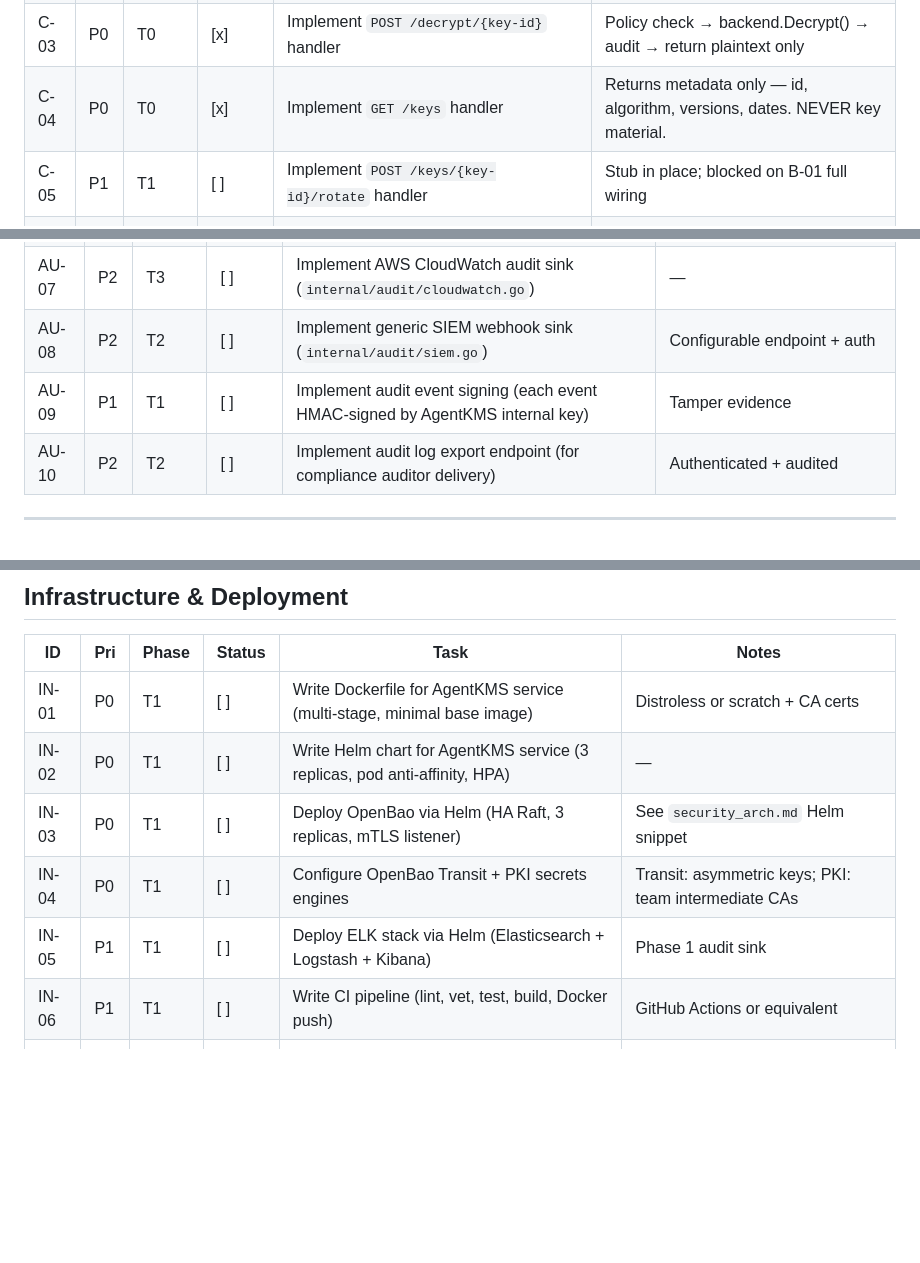
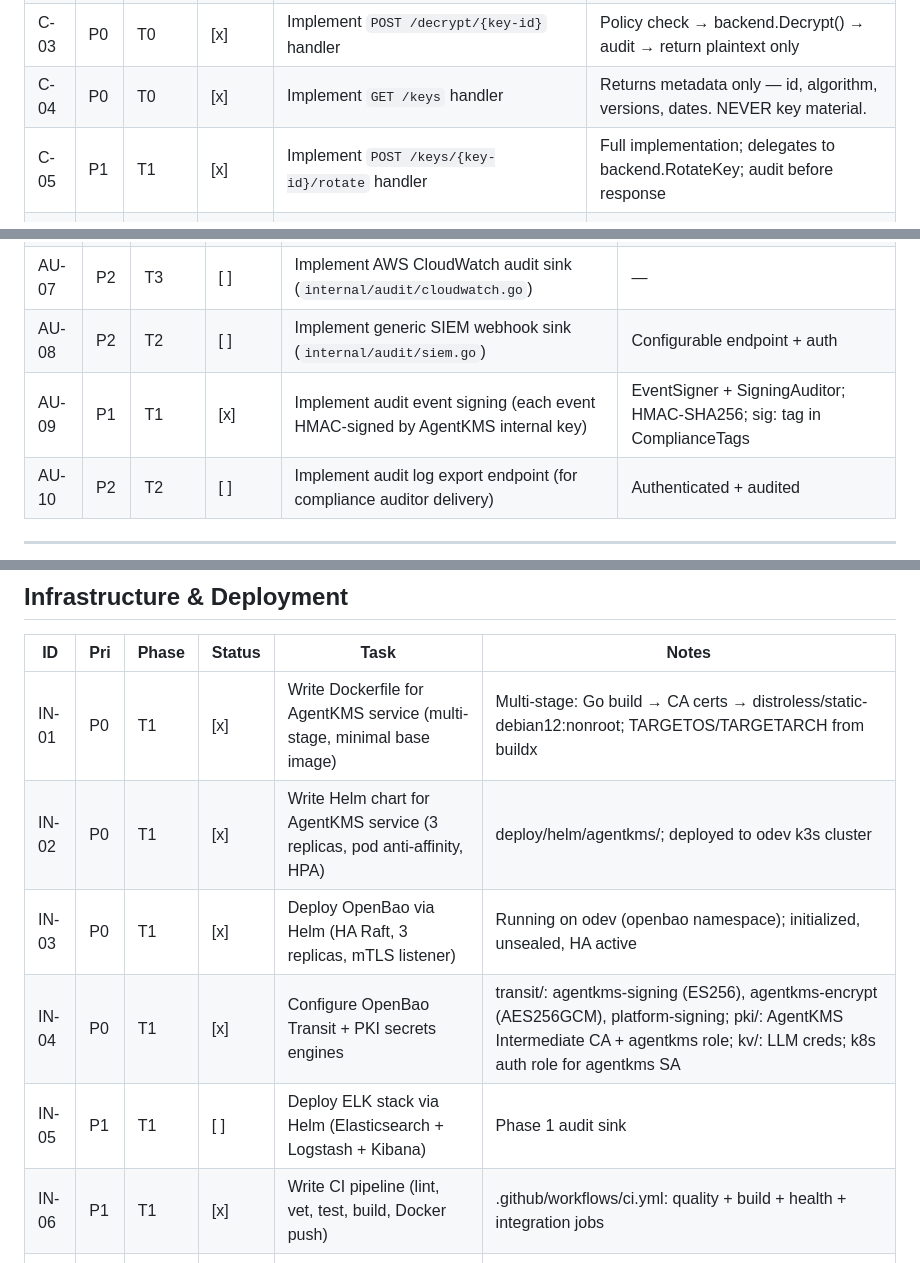
Before and after one commit to TheGenXCoder/agentkms, a Markdown page: docs/backlog.md, 3 parts joined by grey strips. GitHub-like rendering; blank space fills up the shorter version.

Commit message:
chore(backlog): mark IN-01/02/03/04/06, AU-09, C-05 [x]

```diff
--- a/docs/backlog.md
+++ b/docs/backlog.md
@@ -78,7 +78,7 @@
 | C-02 | P0 | T0 | [x] | Implement `POST /encrypt/{key-id}` handler | Policy check → backend.Encrypt() → audit → return ciphertext only |
 | C-03 | P0 | T0 | [x] | Implement `POST /decrypt/{key-id}` handler | Policy check → backend.Decrypt() → audit → return plaintext only |
 | C-04 | P0 | T0 | [x] | Implement `GET /keys` handler | Returns metadata only — id, algorithm, versions, dates. NEVER key material. |
-| C-05 | P1 | T1 | [ ] | Implement `POST /keys/{key-id}/rotate` handler | Stub in place; blocked on B-01 full wiring |
+| C-05 | P1 | T1 | [x] | Implement `POST /keys/{key-id}/rotate` handler | Full implementation; delegates to backend.RotateKey; audit before response |
 | C-06 | P0 | T0 | [x] | Adversarial tests: verify no key material in any response, log, or error | handlers_test.go: PEM scan, binary scan, audit field checks, panic recovery |
 | C-07 | P1 | T1 | [x] | Implement request input validation (payload_hash format, algorithm enum, key-id format) | validation.go; rejects malformed input before policy check |
 
@@ -123,7 +123,7 @@
 | AU-06 | P2 | T2 | [ ] | Implement Datadog audit sink (`internal/audit/datadog.go`) | — |
 | AU-07 | P2 | T3 | [ ] | Implement AWS CloudWatch audit sink (`internal/audit/cloudwatch.go`) | — |
 | AU-08 | P2 | T2 | [ ] | Implement generic SIEM webhook sink (`internal/audit/siem.go`) | Configurable endpoint + auth |
-| AU-09 | P1 | T1 | [ ] | Implement audit event signing (each event HMAC-signed by AgentKMS internal key) | Tamper evidence |
+| AU-09 | P1 | T1 | [x] | Implement audit event signing (each event HMAC-signed by AgentKMS internal key) | EventSigner + SigningAuditor; HMAC-SHA256; sig: tag in ComplianceTags |
 | AU-10 | P2 | T2 | [ ] | Implement audit log export endpoint (for compliance auditor delivery) | Authenticated + audited |
 
 ---
@@ -167,12 +167,12 @@
 
 | ID | Pri | Phase | Status | Task | Notes |
 |----|-----|-------|--------|------|-------|
-| IN-01 | P0 | T1 | [ ] | Write Dockerfile for AgentKMS service (multi-stage, minimal base image) | Distroless or scratch + CA certs |
-| IN-02 | P0 | T1 | [ ] | Write Helm chart for AgentKMS service (3 replicas, pod anti-affinity, HPA) | — |
-| IN-03 | P0 | T1 | [ ] | Deploy OpenBao via Helm (HA Raft, 3 replicas, mTLS listener) | See `security_arch.md` Helm snippet |
-| IN-04 | P0 | T1 | [ ] | Configure OpenBao Transit + PKI secrets engines | Transit: asymmetric keys; PKI: team intermediate CAs |
+| IN-01 | P0 | T1 | [x] | Write Dockerfile for AgentKMS service (multi-stage, minimal base image) | Multi-stage: Go build → CA certs → distroless/static-debian12:nonroot; TARGETOS/TARGETARCH from buildx |
+| IN-02 | P0 | T1 | [x] | Write Helm chart for AgentKMS service (3 replicas, pod anti-affinity, HPA) | deploy/helm/agentkms/; deployed to odev k3s cluster |
+| IN-03 | P0 | T1 | [x] | Deploy OpenBao via Helm (HA Raft, 3 replicas, mTLS listener) | Running on odev (openbao namespace); initialized, unsealed, HA active |
+| IN-04 | P0 | T1 | [x] | Configure OpenBao Transit + PKI secrets engines | transit/: agentkms-signing (ES256), agentkms-encrypt (AES256GCM), platform-signing; pki/: AgentKMS Intermediate CA + agentkms role; kv/: LLM creds; k8s auth role for agentkms SA |
 | IN-05 | P1 | T1 | [ ] | Deploy ELK stack via Helm (Elasticsearch + Logstash + Kibana) | Phase 1 audit sink |
-| IN-06 | P1 | T1 | [ ] | Write CI pipeline (lint, vet, test, build, Docker push) | GitHub Actions or equivalent |
+| IN-06 | P1 | T1 | [x] | Write CI pipeline (lint, vet, test, build, Docker push) | .github/workflows/ci.yml: quality + build + health + integration jobs |
 | IN-07 | P2 | T2 | [ ] | Configure HPA for AgentKMS (CPU + RPS metrics) | — |
 | IN-08 | P2 | T2 | [ ] | Deploy Prometheus + Grafana (latency p99, error rate, audit volume dashboards) | — |
 | IN-09 | P2 | T3 | [ ] | EKS deployment with IRSA for AWS KMS access | — |
```
